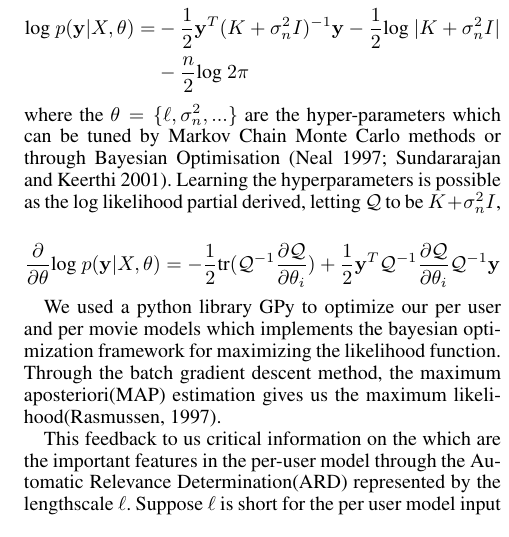
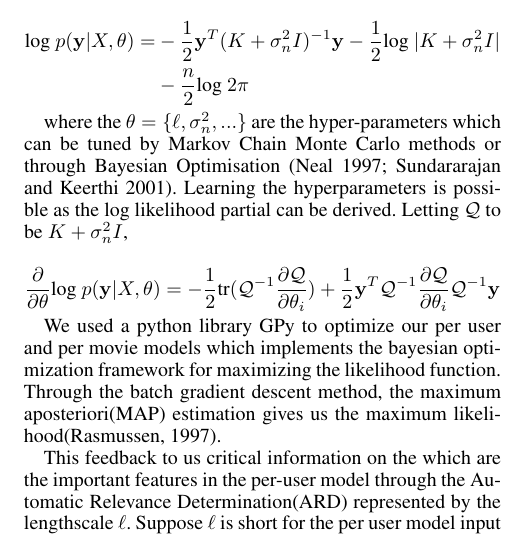
Before and after one commit to bertoia/recommender, a LaTeX paper (report/latex/report.tex): part of one column of page 3 of 4, cut so that both start at the same text. Compiled offline with pdfLaTeX.

Commit message:
minor mistake

```diff
--- a/report/latex/report.tex
+++ b/report/latex/report.tex
@@ -115,13 +116,15 @@ The choice of the rbf kernel was due to its ability to produce similar predictiv
 \textbf{Lemma}: The product of two Gaussians gives another (un-normalized) Gaussian.
 
 The log marginal likelihood of the gaussian process can be computed by marginalizing the likelihood with respect to function \textbf{f} and by using the lemma we obtain
+
 \begin{align*}
 \text{log }p(\mathbf{y}|X,\theta) =
 &-\frac{1}{2}\mathbf{y}^{T}(K+\sigma^{2}_{n}I)^{-1}\mathbf{y}
 -\frac{1}{2}\text{log } |K+\sigma^{2}_{n}I| \\
 &-\frac{n}{2}\text{log }2\pi
 \end{align*}
-where the $\theta = \{\ell,\sigma^{2}_{n},...\}$ are the hyper-parameters which can be tuned by Markov Chain Monte Carlo methods or through Bayesian Optimisation (Neal 1997; Sundararajan and Keerthi 2001). Learning the hyperparameters is possible as the log likelihood partial derived, letting $\mathcal{Q}$ to be
+
+where the $\theta = \{\ell,\sigma^{2}_{n},...\}$ are the hyper-parameters which can be tuned by Markov Chain Monte Carlo methods or through Bayesian Optimisation (Neal 1997; Sundararajan and Keerthi 2001). Learning the hyperparameters is possible as the log likelihood partial can be derived. Letting $\mathcal{Q}$ to be
 $K + \sigma^{2}_{n}I$,
 
 \begin{align*}
```
Also changed, not shown: report/latex/report.tex (1 more changed lines).
